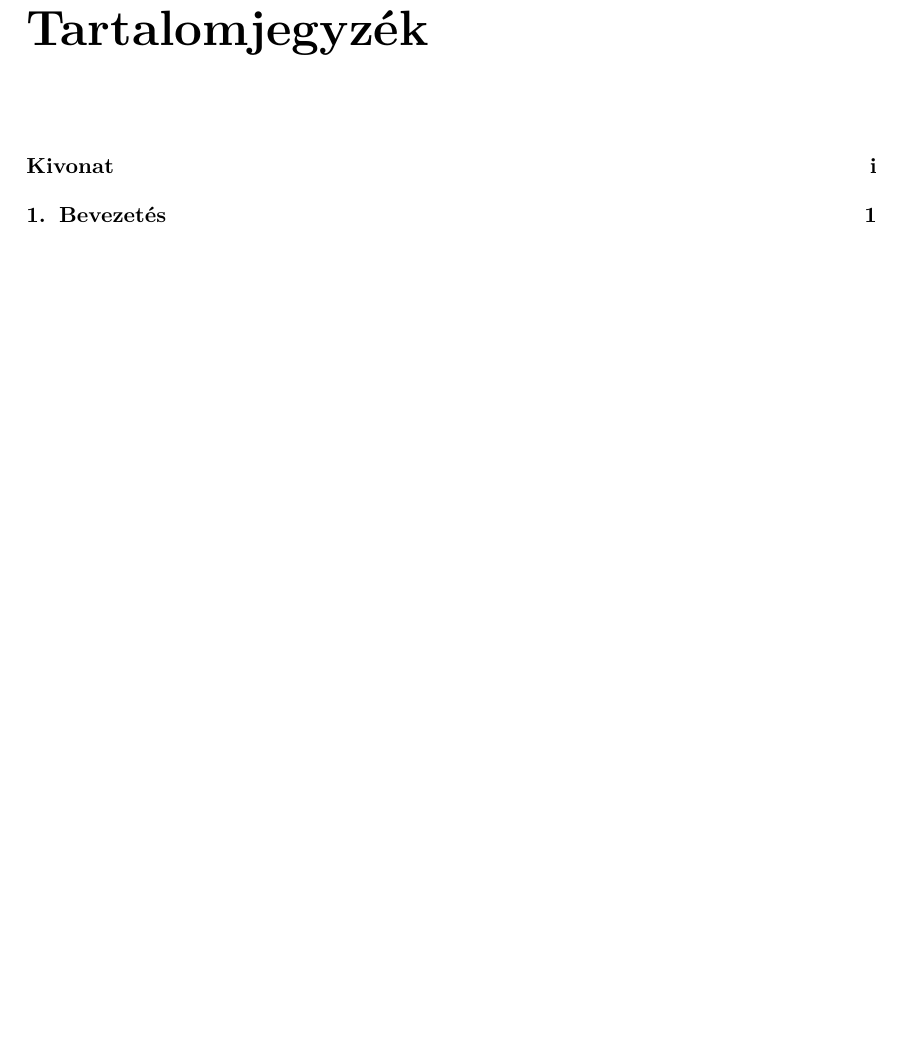
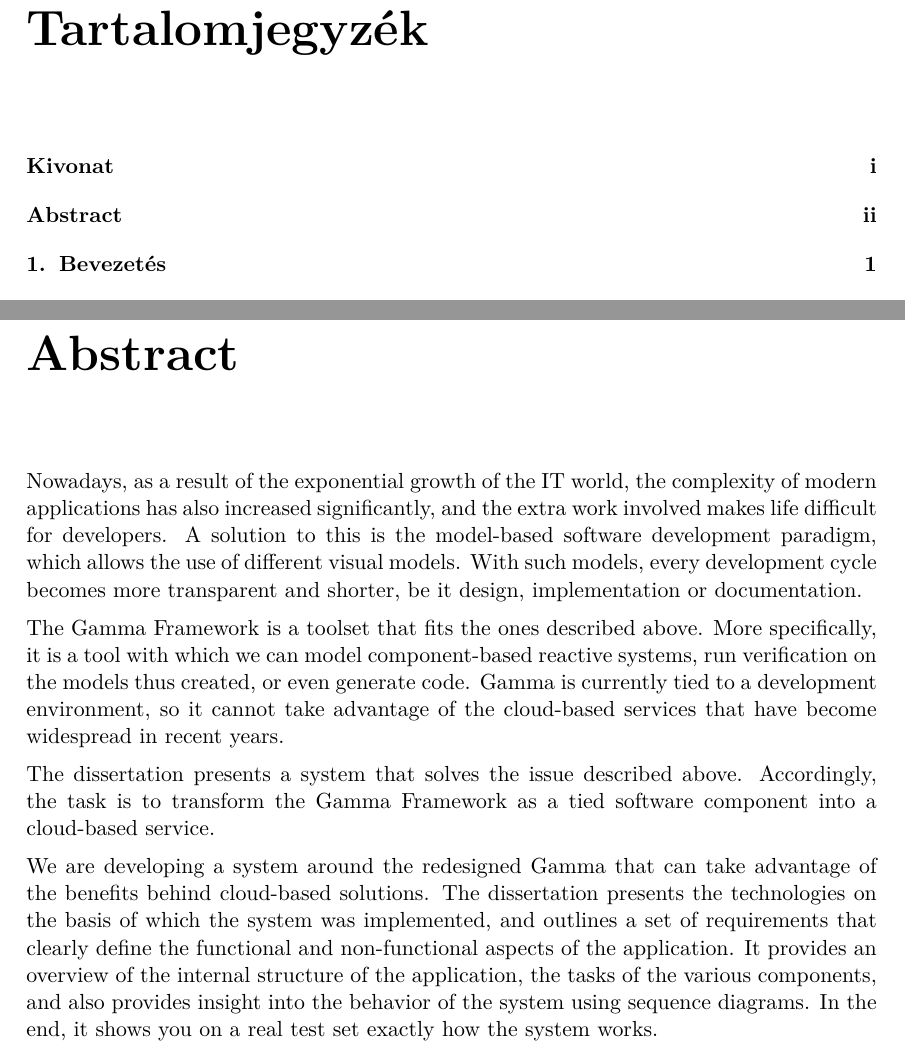
Before and after one commit to szlnnn/thesis-gamma-openapi-wrapper, a LaTeX thesis (src/thesis.tex, which reads src/content/abstract.tex): part of page 3 of 40 before the commit and two parts of pages 3 and 6 of 41 after it, the two joined at a grey line, cut so that both start at the same text, the shorter picture padded with empty space. Compiled offline with XeLaTeX.

Commit message:
final final version

```diff
--- a/src/content/abstract.tex
+++ b/src/content/abstract.tex
@@ -14,3 +14,23 @@
 A dolgozat a továbbfejlesztési lehetőséghez tartozó rendszert mutatja be. A feladat tehát ennek megfelelően az, hogy a Gammát mint kötött szoftver komponens felhőalapú szolgáltatássá alakítsuk át.
 
 Az átalakított Gamma köré egy olyan rendszert alakítunk ki, amely képes kihasználni a felhőalapú megoldások mögött álló előnyöket. A dolgozat bemutatja, milyen technológiák alapján lett megvalósítva a rendszer, továbbá felvázol egy követelményhalmazt, ami egyértelműen meghatározza az alkalmazás funkcionális és nemfunkcionális aspektusait. Áttekinti az alkalmazás belső felépítését, a különböző komponensek feladatait és szekvenciadiagramok segítségével a rendszer viselkedésébe is betekintést nyújt. Zárásként bemutatja egy valós teszthalmazon, hogy pontosan hogyan működik a rendszer.
+
+\vfill
+\selectenglish
+
+
+%----------------------------------------------------------------------------
+% Abstract in English
+%----------------------------------------------------------------------------
+\chapter*{Abstract}\addcontentsline{toc}{chapter}{Abstract}
+
+Nowadays, as a result of the exponential growth of the IT world, the complexity of modern applications has also increased significantly, and the extra work involved makes life difficult for developers. A solution to this is the model-based software development paradigm, which allows the use of different visual models. With such models, every development cycle becomes more transparent and shorter, be it design, implementation or documentation.
+
+
+The Gamma Framework is a toolset that fits the ones described above. More specifically, it is a tool with which we can model component-based reactive systems, run verification on the models thus created, or even generate code. Gamma is currently tied to a development environment, so it cannot take advantage of the cloud-based services that have become widespread in recent years.
+
+
+The dissertation presents a system that solves the issue described above. Accordingly, the task is to transform the Gamma Framework as a tied software component into a cloud-based service.
+
+We are developing a system around the redesigned Gamma that can take advantage of the benefits behind cloud-based solutions. The dissertation presents the technologies on the basis of which the system was implemented, and outlines a set of requirements that clearly define the functional and non-functional aspects of the application. It provides an overview of the internal structure of the application, the tasks of the various components, and also provides insight into the behavior of the system using sequence diagrams. In the end, it shows you on a real test set exactly how the system works.
+\vfill
```
Also changed, not shown: src/thesis_final_final.pdf (added), src/thesis_final_v2.pdf (added), src/content/abstract.tex (7 more changed lines).
